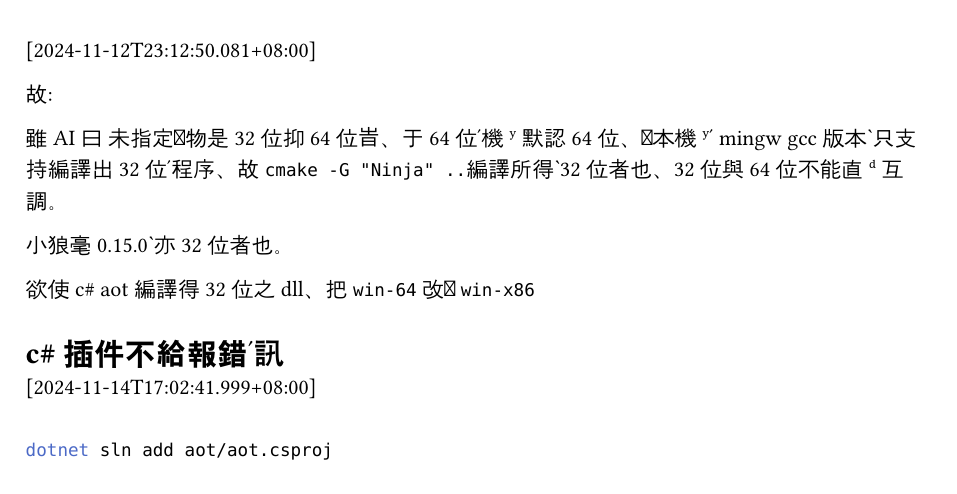
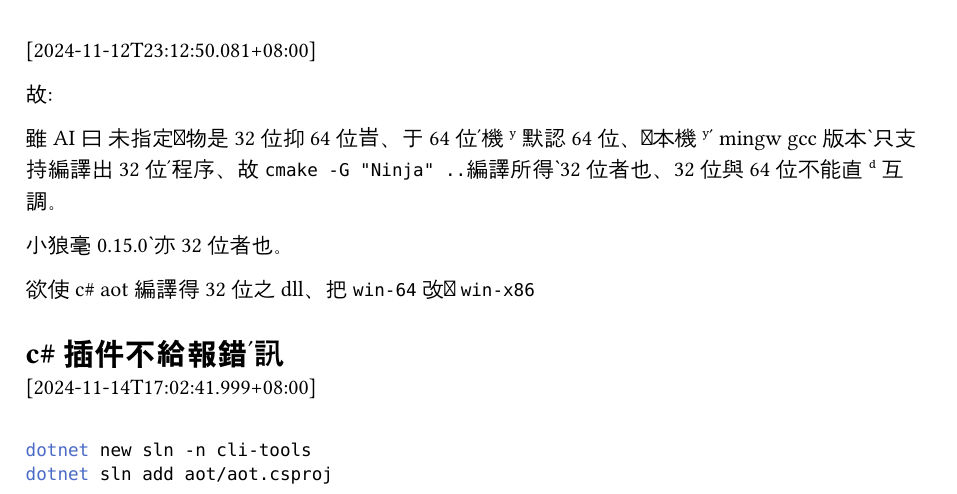
Before and after one commit to Tsinswreng/cli-tools, a Typst document (note.typ): part of the page, cut so that both start at the same text. Compiled offline with Typst 0.15.

Commit message:
緟增sln

````diff
--- a/note.typ
+++ b/note.typ
@@ -40,5 +40,6 @@ rime之lua與獨立lua皆能調`C:/Windows/System32/kernel32.dll`
 
 ==
 ```bash
+dotnet new sln -n cli-tools
 dotnet sln add aot/aot.csproj
 ```
````
Also changed, not shown: 1 other file.
